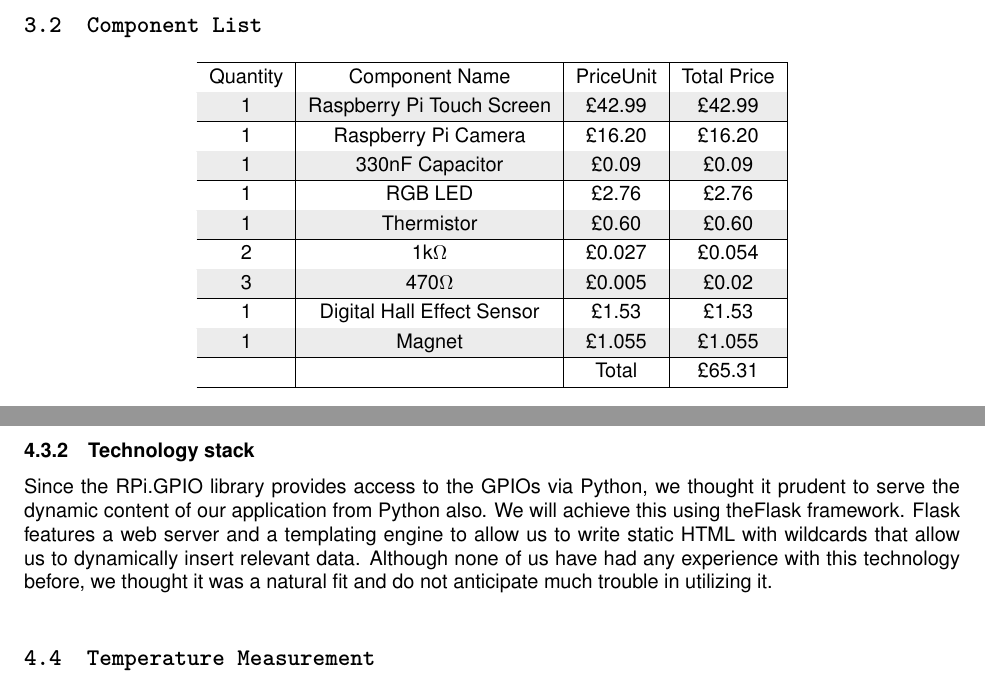
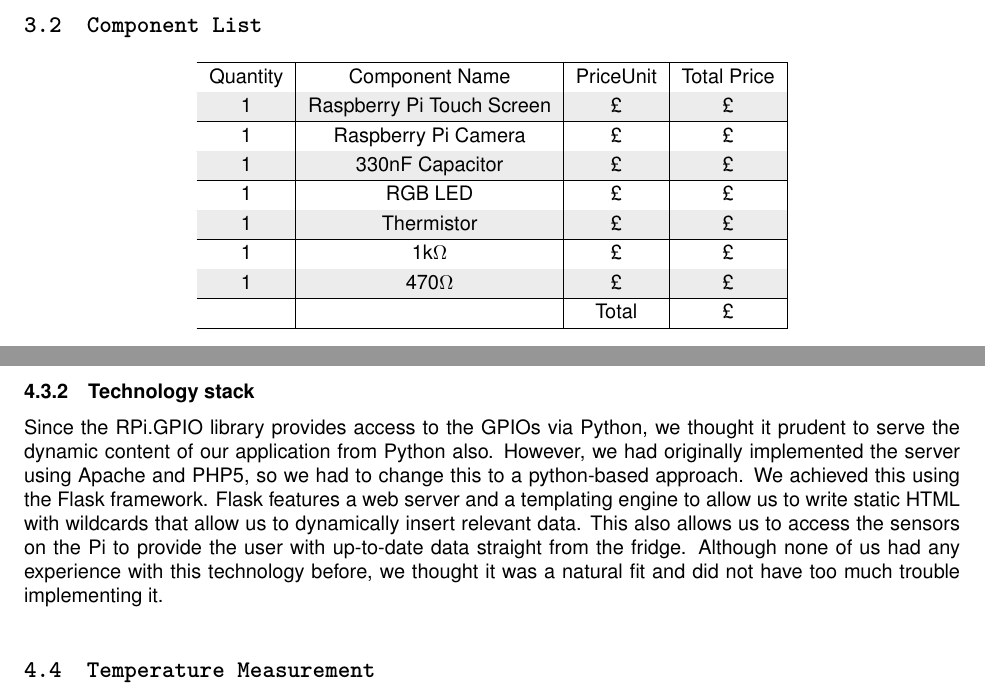
Before and after one commit to pmcgurk/FRIDGES, a LaTeX document (Documents/LaTeX/AcePhase1ReportGroup7.tex): two parts of pages 9 and 12 of 15 before the commit and two parts of pages 9 and 11 of 13 after it, joined at a grey line, cut so that both start at the same text. Compiled offline with pdfLaTeX.

Commit message:
Added in information about the web server

```diff
--- a/Documents/LaTeX/AcePhase1ReportGroup7.tex
+++ b/Documents/LaTeX/AcePhase1ReportGroup7.tex
@@ -3,7 +3,6 @@
 \geometry{letterpaper}
 %\usepackage{garamond}
 \usepackage[table]{xcolor}
-\usepackage{pdfpages}
 
 
 \setcounter{secnumdepth}{4}
@@ -11,11 +10,11 @@
 {\normalfont\normalsize\bfseries}{\theparagraph}{1em}{}
 \titlespacing*{\paragraph}
 {0pt}{3.25ex plus 1ex minus .2ex}{1.5ex plus .2ex}
-\newcommand*\Title{FRIDGES}
+\newcommand*\Title{COOLS}
 \newcommand*\cpiType{Phase 1 Report}
 \newcommand*\Date{October 2015}
-\newcommand*\Author{Paul McGurk, Alex McBride,  Daniel Lafferty,        Andrew Mortimer, and Scott Henderson}
-\title{FRIDGES}
+\newcommand*\Author{Paul McGurk, Alex McBride,  Daniel Rafferty,        Andrew Mortimer, and Scott Henderson}
+\title{COOLS}
 \author{Paul McGurk, Alex McBride, Daniel Rafferty, Andrew Mortimer, and Scott Henderson}
 \date{\today}
 %-----------------------------------------------------------
@@ -258,16 +257,14 @@ This will be used within the project to display a custom GUI which will have a n
 	\begin{tabular}{ | c | c | c | c |}
 		\hline
 	 	Quantity & Component Name & PriceUnit & Total Price \\ \hline
-		1	& Raspberry Pi Touch Screen 	& \pounds 42.99	& \pounds 42.99 \\ \hline
-		1 	& Raspberry Pi Camera 	& \pounds 16.20	& \pounds 16.20 \\ \hline
-		1	& 330nF Capacitor	& \pounds 0.09	& \pounds 0.09 \\ \hline
-		1	& RGB LED   & \pounds 2.76	& \pounds 2.76 \\ \hline
-		1	& Thermistor	& \pounds 0.60	& \pounds 0.60 \\ \hline
-		2	& 1k\ohm & \pounds 0.027	& \pounds 0.054 \\ \hline
-		3	& 470\ohm & \pounds 0.005	& \pounds 0.02 \\ \hline
-		1	& Digital Hall Effect Sensor & \pounds 1.53	& \pounds 1.53 \\ \hline
-		1	& Magnet & \pounds 1.055	& \pounds 1.055 \\ \hline
-			& 	& Total 	& \pounds 65.31 \\ \hline
+		1	& Raspberry Pi Touch Screen 	& \pounds	& \pounds \\ \hline
+		1 	& Raspberry Pi Camera 	& \pounds	& \pounds \\ \hline
+		1	& 330nF Capacitor	& \pounds	& \pounds \\ \hline
+		1	& RGB LED   & \pounds	& \pounds \\ \hline
+		1	& Thermistor	& \pounds	& \pounds \\ \hline
+		1	& 1k\ohm & \pounds	& \pounds \\ \hline
+		1	& 470\ohm & \pounds	& \pounds \\ \hline
+			& 	& Total 	& \pounds \\ \hline
 	\end{tabular}
 \end{center}
 
@@ -307,7 +303,7 @@ Most of the functionality of our project requires us to have an interface to the
 
 \subsubsection{Technology stack}
 
-Since the RPi.GPIO library provides access to the GPIOs via Python, we thought it prudent to serve the dynamic content of our application from Python also. We will achieve this using the\hyperref[http://flask.pocoo.org/]{Flask} framework. Flask features a web server and a templating engine to allow us to write static HTML with wildcards that allow us to dynamically insert relevant data. Although none of us have had any experience with this technology before, we thought it was a natural fit and do not anticipate much trouble in utilizing it.
+Since the RPi.GPIO library provides access to the GPIOs via Python, we thought it prudent to serve the dynamic content of our application from Python also. However, we had originally implemented the server using Apache and PHP5, so we had to change this to a python-based approach. We achieved this using the \hyperref[http://flask.pocoo.org/]{Flask} framework. Flask features a web server and a templating engine to allow us to write static HTML with wildcards that allow us to dynamically insert relevant data. This also allows us to access the sensors on the Pi to provide the user with up-to-date data straight from the fridge. Although none of us had any experience with this technology before, we thought it was a natural fit and did not have too much trouble implementing it.
 
 \subsection{Temperature Measurement}
 
```
Also changed, not shown: Documents/LaTeX/AcePhase1ReportGroup7.tex (8 more changed lines).
